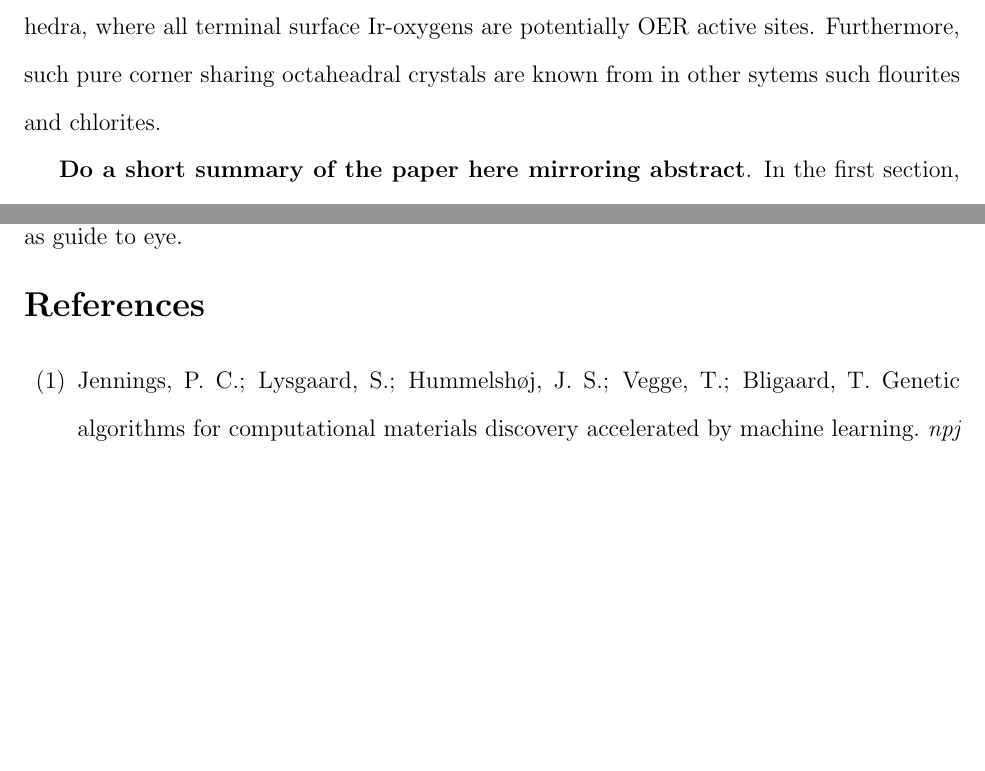
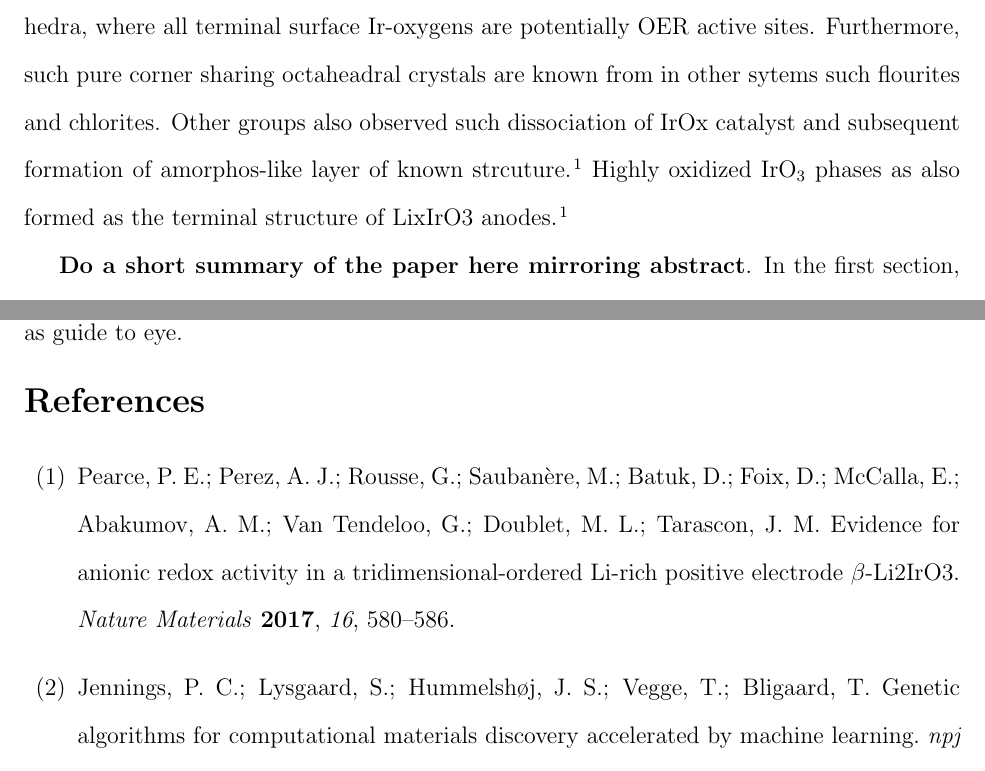
Before and after one commit to flash-jaehyun/PAPER_IrOx_Active_Learning_OER, a LaTeX paper (00_main_manuscript.tex, which reads 01_references/irox_refs.bib, 03_sections/01_introduction.tex): two parts of pages 4 and 19 of 21 before the commit and two parts of pages 4 and 19 of 22 after it, joined at a grey line, cut so that both start at the same text, the shorter picture padded with empty space. Compiled offline with pdfLaTeX.

Commit message:
Added beta phase references

```diff
--- a/01_references/irox_refs.bib
+++ b/01_references/irox_refs.bib
@@ -131,0 +156,6 @@ year = {1979}
+number = {5},
+pages = {580--586},
+title = {{Evidence for anionic redox activity in a tridimensional-ordered Li-rich positive electrode $\beta$-Li2IrO3}},
+volume = {16},
+year = {2017}
+}
--- a/03_sections/01_introduction.tex
+++ b/03_sections/01_introduction.tex
@@ -84,6 +84,10 @@ Previous studies on SrIrO3 electrocatalyst for the OER demonstrated that Sr leac
 % TEMP This line has this information
 For above reasons, we focused our study to search for stable polymorphs in the standard IrO$_2$ stoichometry as well as higher oxidation state corresponding to IrO$_3$, but neglecting the possibility of mixed IrO$_2$(OH) phase.
 Purely octaheadral IrO$_3$ leads naturally  to 100 percent corner sharing octahedra, where all terminal surface Ir-oxygens are potentially OER active sites. Furthermore, such pure corner sharing octaheadral crystals are known from in other sytems such flourites and chlorites.
+Other groups also observed such dissociation of IrOx catalyst and subsequent formation of amorphos-like layer of known strcuture.
+\cite{Pearce2017}
+%
+Highly oxidized IrO$_3$ phases as also formed as the terminal structure of LixIrO3 anodes.\cite{Pearce2017}
 
 {\bf Do a short summary of the paper here mirroring abstract}. In the first section, we define our prototype space and introduce the active-learing surrogate model. Next, we highlight the application of AL to  IrO$_2$ and  IrO$_3$ prototype space. Here we discuss the acceleratiioon/performance and practical limitations of this approach as well as the nature of the most stable polymorphs. Here, we also extract and analyze the rich structural information of our set. In the section 3, we construct the new bulk Pourbaix diagram of the Ir-H$_2$O system highliting the imporance of the IrO$_3$ phases under OER. Finally, we construct termodynamic OER volcano of most stable phases and dissucss the trends in activities.
 
```
Also changed, not shown: 01_references/irox_refs.bib (24 more changed lines).
